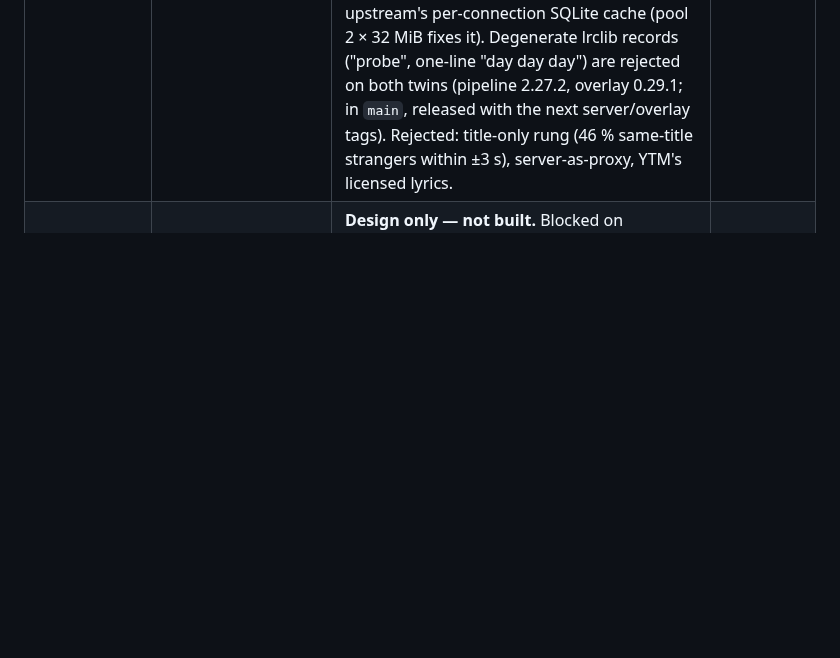
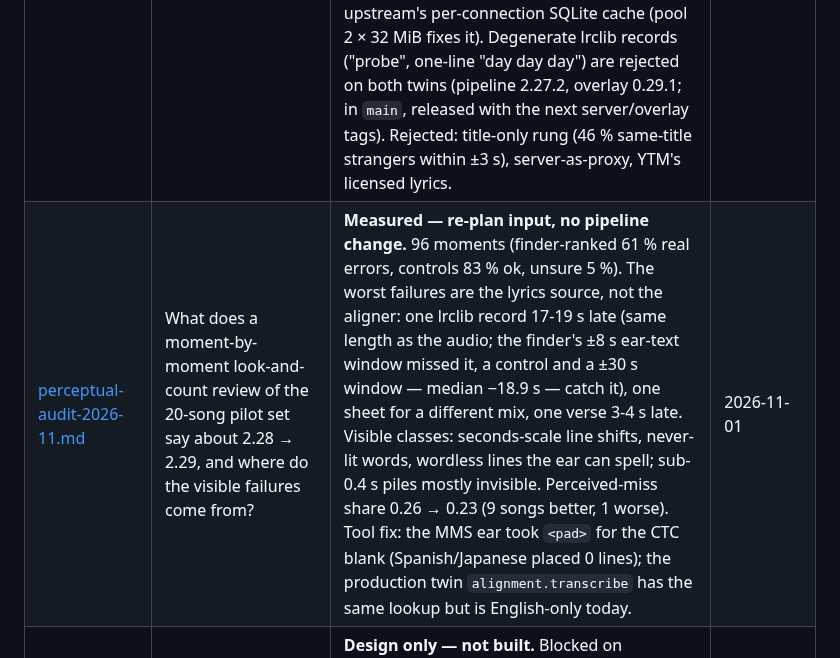
Before and after one commit to csermet/kashi, a Markdown page: docs/research/INDEX.md, the part around the change. GitHub-like rendering; blank space fills up the shorter version.

```diff
--- a/docs/research/INDEX.md
+++ b/docs/research/INDEX.md
@@ -18,6 +18,7 @@ re-derive an answer that was already paid for once.
 | [hizalama-zinciri-durum-2026-08.md](hizalama-zinciri-durum-2026-08.md) | Faz 8 opener: what does the shipped alignment chain actually do, and what does the archive say about it? | **Audit — three measurement defects confirmed, no implementation.** `quality_basis` is mislabelled `anchors` on every line-mode document (both line exits keep `windowed` while returning a prob score, and `_degrade_to_line` never recomputes) — nine of ten word-less documents ship at ≥0.94. The final score is computed over *surviving* words, so dropping bad lines raises it (Tarkan *Öp*: 1.00 with 19/40 flagged, −11 s offset). The 0.02/0.15 ramp was calibrated on full mixes but every document is now aligned on separated vocals — 51.4% of the archive scores exactly 1.00. Also: non-Latin lyrics fall out of word sync structurally (9 of 10 line-mode docs), and the 76 blocked jobs split two ways — the 43 that already have documents carry impossible hints (up to 3279 s), while **18 of the 29 document-less ones are genuine edit mismatches** (mashups and slowed edits) where the gate is right. Carries a same-day correction measured against a full reprocess wave. | 2026-08-05 |
 | [hizalama-yontem-adaylari-2026-08.md](hizalama-yontem-adaylari-2026-08.md) | Faz 8 second half: is there a better alignment method, and what does each candidate cost in licence, audio source and CPU? | **Decision input — one finding reorders the phase.** The aligner we ship (`mms-300m-1130-forced-aligner`, and `facebook/mms-300m` under it) is **CC-BY-NC-4.0**; the wrapper's own README says to use a different model commercially. `diffq` (CC-BY-NC) rides in as an unconditional `audio-separator` dependency, and the Kim RoFormer weights have no licence at all — a widely-repeated "relicensed to MIT" claim has no primary source and is treated as fabricated. So Faz 8 is not "is our alignment good enough" but "we need a different model anyway". Only **Qwen3-ForcedAligner-0.6B** is Apache-2.0 on both code and weights while claiming singing support; NeMo+Parakeet is clean but heavy and arm64-unverified; MFA 3.0 is strongest on Japanese but has no arm64. The cheap CJK fix (Yohane's Japanese karaoke checkpoint) inherits the NC licence. Client-side audio capture is technically **GO** on Chrome `tabCapture` and Windows loopback, conditional on macOS/Linux. | 2026-08-05 |
 | [lyricfix-lrclib-availability-2026-10.md](lyricfix-lrclib-availability-2026-10.md) | Why does lyrics lookup fail when lrclib is unavailable, are we being rate-limited, and what makes it robust? | **CLOSED 2026-10-28.** **Round 3 2026-10-26 (§6):** plain jobs ask lrclib before the YouTube download (30 of 33 deferrals had come after it), and the breaker counts busy answers in a 30-min window (server 0.32.1); the overlay warms the next track's lyrics from YTM's queue (overlay 0.30.0, extension 0.1.17). **Round 2 shipped 2026-10-22 (§5).** Not our volume (≤16 requests/hour vs a ~20 req/s edge limit; the 429s were lrclib's limiter re-tuning, issue #130). Own LAN mirror on a trimmed dump (§4): the overlay asks it first, the worker falls back to it, then defers jobs WITHOUT downloading (breaker, attempt refunded, 24 h patience; server 0.31.0). The mirror's OOM loop was upstream's per-connection SQLite cache (pool 2 × 32 MiB fixes it). Degenerate lrclib records ("probe", one-line "day day day") are rejected on both twins (pipeline 2.27.2, overlay 0.29.1; in `main`, released with the next server/overlay tags). Rejected: title-only rung (46 % same-title strangers within ±3 s), server-as-proxy, YTM's licensed lyrics. | 2026-10-26 |
+| [perceptual-audit-2026-11.md](perceptual-audit-2026-11.md) | What does a moment-by-moment look-and-count review of the 20-song pilot set say about 2.28 → 2.29, and where do the visible failures come from? | **Measured — re-plan input, no pipeline change.** 96 moments (finder-ranked 61 % real errors, controls 83 % ok, unsure 5 %). The worst failures are the lyrics source, not the aligner: one lrclib record 17-19 s late (same length as the audio; the finder's ±8 s ear-text window missed it, a control and a ±30 s window — median −18.9 s — catch it), one sheet for a different mix, one verse 3-4 s late. Visible classes: seconds-scale line shifts, never-lit words, wordless lines the ear can spell; sub-0.4 s piles mostly invisible. Perceived-miss share 0.26 → 0.23 (9 songs better, 1 worse). Tool fix: the MMS ear took `<pad>` for the CTC blank (Spanish/Japanese placed 0 lines); the production twin `alignment.transcribe` has the same lookup but is English-only today. | 2026-11-01 |
 | [runtime-llm-tagging-memo.md](runtime-llm-tagging-memo.md) | Should an LLM tag uncovered lyric lines at ingest time, as a third fx layer? | **Design only — not built.** Blocked on determinism (the document contract promises byte-identical fx across runs) and operational surface (network dependency + API key in an all-local, best-effort pipeline). Full design sketch and explicit revisit triggers are recorded for a later phase. | 2026-07-19 |
 | [soft-offset-spike-2026-07.md](soft-offset-spike-2026-07.md) | Does shifting each line rigidly toward its lrclib anchor recover word-level precision? | **NO-GO** — measured −2.4 points PCO@0.3 at realistic anchor jitter against a +5 requirement; at j500 it injects anchor noise straight into word timings. P8 (productionize) dropped; the bench harness stays for future re-runs. | 2026-07-18 |
 | [durability-faz7.md](durability-faz7.md) | Do the archetypes and the new size presets survive a real desktop — display changes, sleep/wake, long runs, YTM full screen? | **Test plan — NOT RUN YET.** The cells no machine here can answer: they need Caner's Windows and Mac. Fill the Result column in place. | 2026-07-28 |
```
Also changed, not shown: docs/research/perceptual-audit-2026-11.md (added, +111 -0 lines), 1 other file.
